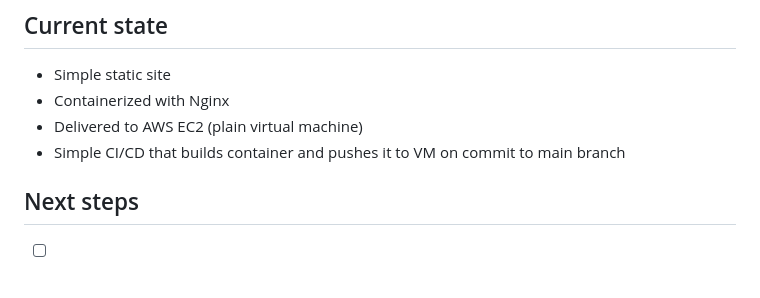
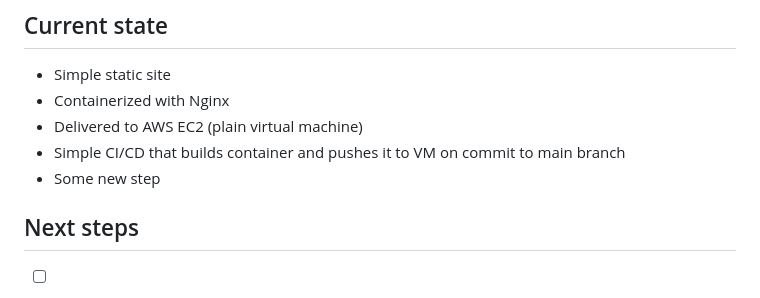
Before and after one commit to beaveru/personal-web-page, a Markdown page: README.md, the part around the change. Rendered like a GitHub page.

Commit message:
Update README with new CI/CD step
Added a new step to the CI/CD process.

```diff
--- a/README.md
+++ b/README.md
@@ -143,6 +143,7 @@ This project is organized around real-world DevOps workflows. Each milestone foc
 - Containerized with Nginx
 - Delivered to AWS EC2 (plain virtual machine)
 - Simple CI/CD that builds container and pushes it to VM on commit to main branch
+- Some new step
 
 ## Next steps
 
```
